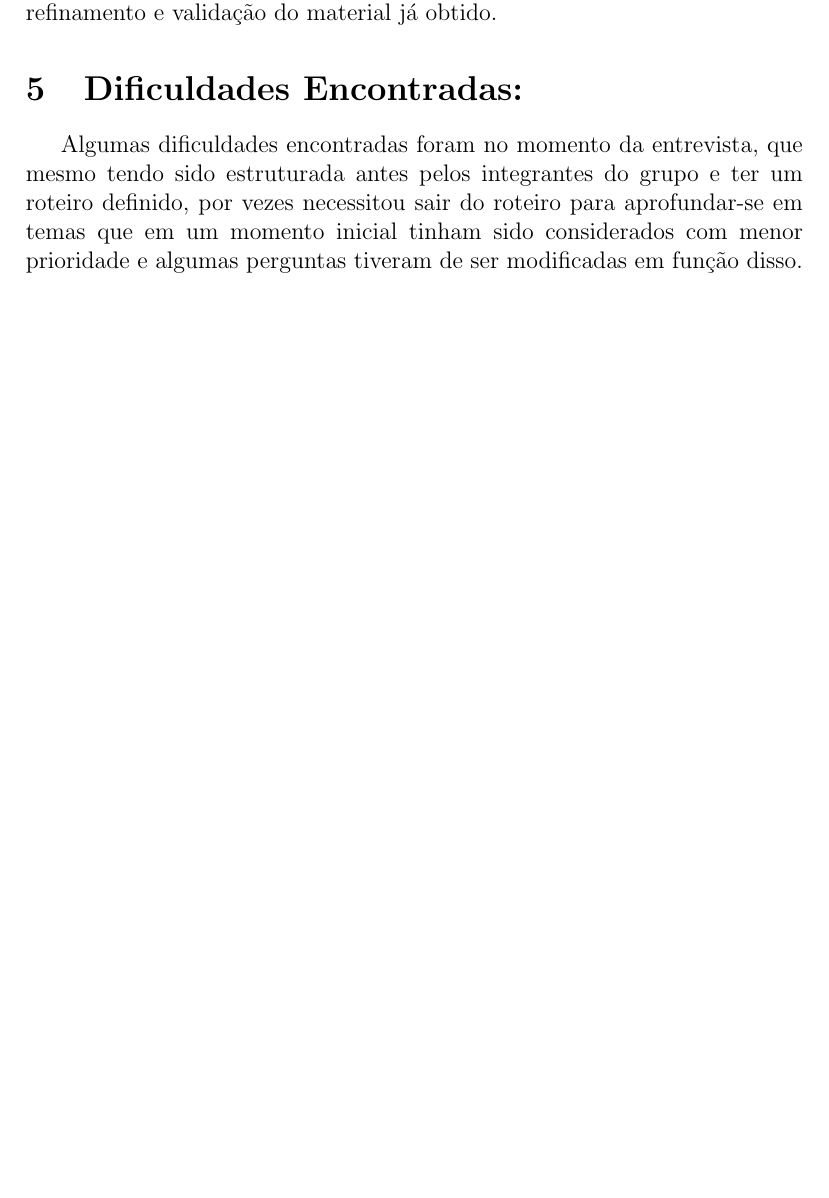
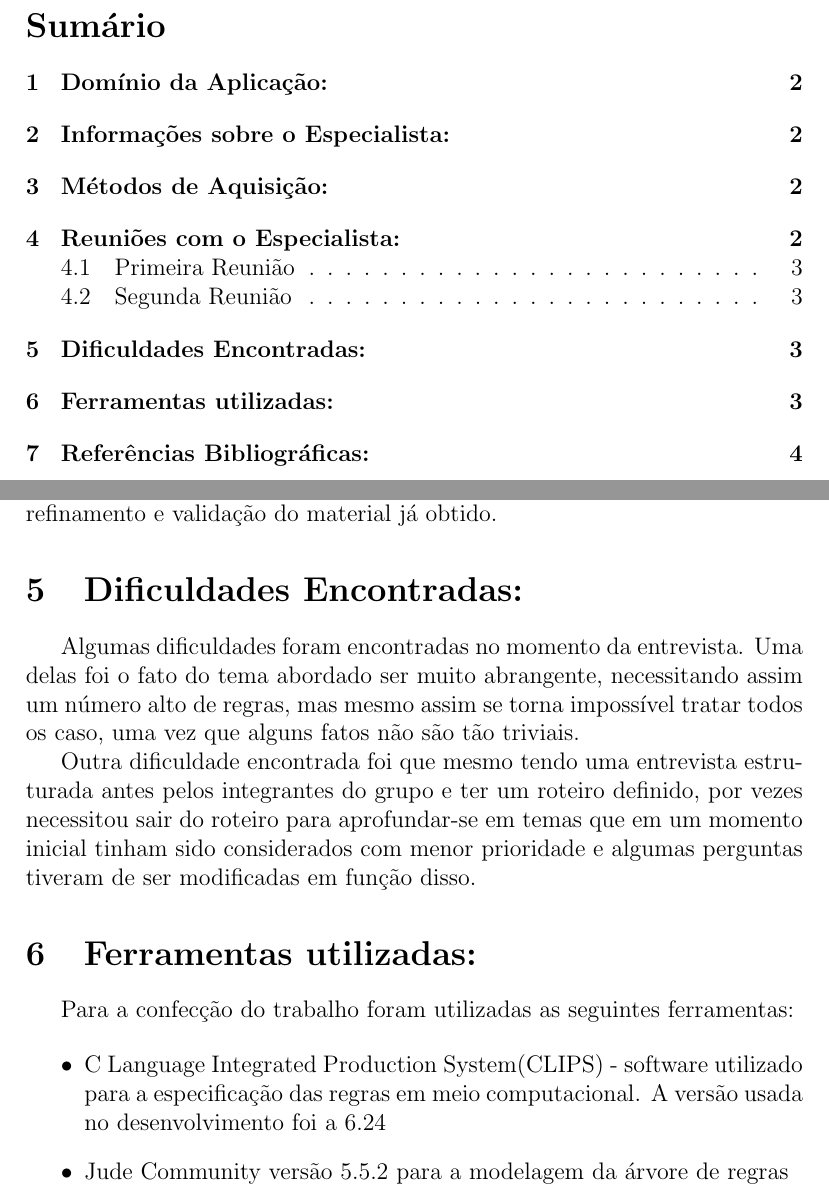
Before and after one commit to spym4n/IA_clips, a LaTeX document (trampoIA.tex): part of page 3 of 3 before the commit and two parts of pages 2 and 4 of 5 after it, the two joined at a grey line, cut at the place of the change, the shorter picture padded with empty space. Compiled offline with pdfLaTeX; the source files are stored in an older character set and shown here as Unicode.

Commit message:
Cabo o falhando... viva cabando o trampo, i'm very happy

```diff
--- a/trampoIA.tex
+++ b/trampoIA.tex
@@ -9,6 +9,8 @@
 \usepackage{graphicx}
 %\usepackage{abntcite}
 \usepackage{indentfirst}
+
+\makeindex
 
 \begin{document}
 
@@ -41,3 +45,4 @@ Foz do Iguaçu,
 \end{center}
 \end{titlepage}
 
+\tableofcontents
@@ -74,7 +86,21 @@ Telefone: 9964-9439
 
 \section{Dificuldades Encontradas:}
 
-	Algumas dificuldades encontradas foram no momento da entrevista, que mesmo tendo sido estruturada antes pelos integrantes do grupo e ter um roteiro definido, por vezes necessitou  sair do roteiro para aprofundar-se em temas que em um momento inicial tinham sido considerados com menor prioridade e algumas perguntas tiveram de ser modificadas em função disso.
+	Algumas dificuldades foram encontradas no momento da entrevista. Uma delas foi o fato do tema abordado ser muito abrangente, necessitando assim um número alto de regras, mas mesmo assim se torna impossível tratar todos os caso, uma vez que alguns fatos não são tão triviais.
+
+	Outra dificuldade encontrada foi que mesmo tendo uma entrevista estruturada antes pelos integrantes do grupo e ter um roteiro definido, por vezes necessitou  sair do roteiro para aprofundar-se em temas que em um momento inicial tinham sido considerados com menor prioridade e algumas perguntas tiveram de ser modificadas em função disso.
+
+\section{Ferramentas utilizadas:}
+
+	Para a confecção do trabalho foram utilizadas as seguintes ferramentas:
+
+	\begin{itemize}
+
+	\item{C Language Integrated Production System(CLIPS) - software utilizado para a especificação das regras em meio computacional. A versão usada no desenvolvimento foi a 6.24}
+
+	\item{Jude Community versão 5.5.2 para a modelagem da árvore de regras}
+
+	\end{itemize}
 
 \section{Referências Bibliográficas:}
 
```
Also changed, not shown: trampoIA.pdf, trampoIA.tex (13 more changed lines), 2 other files.
